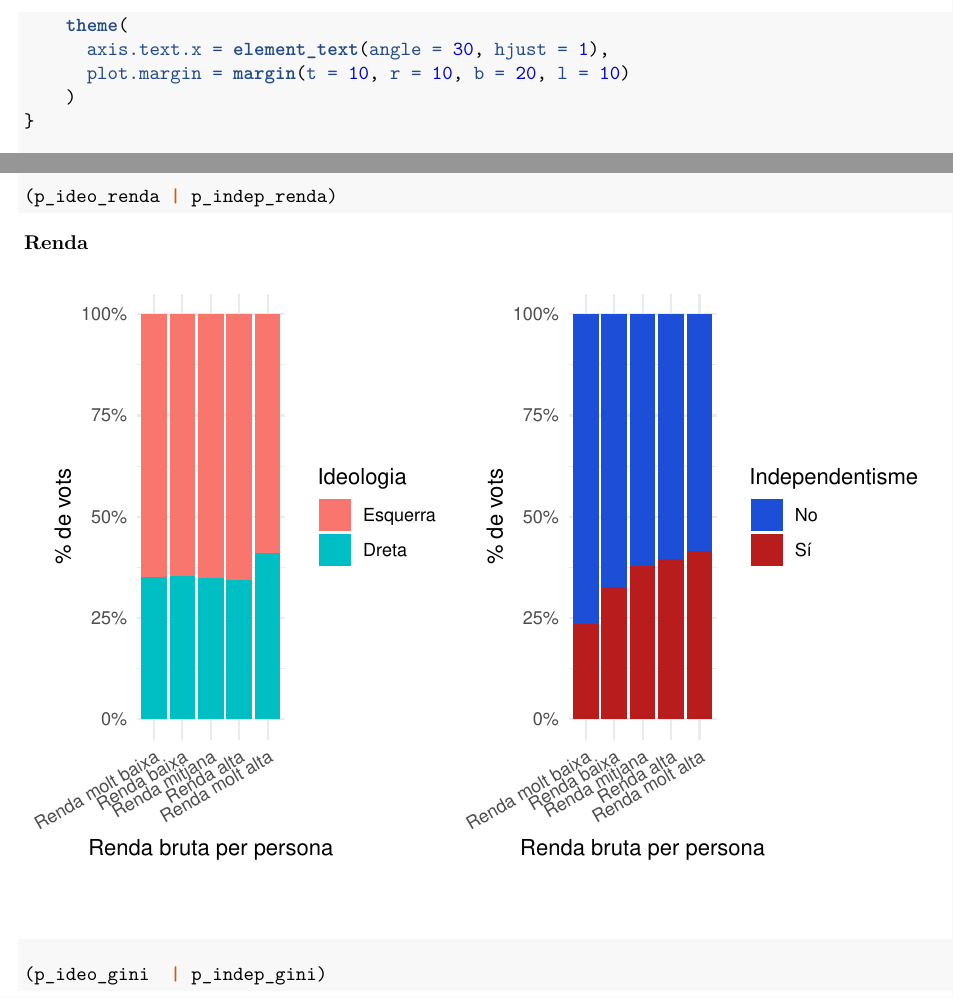
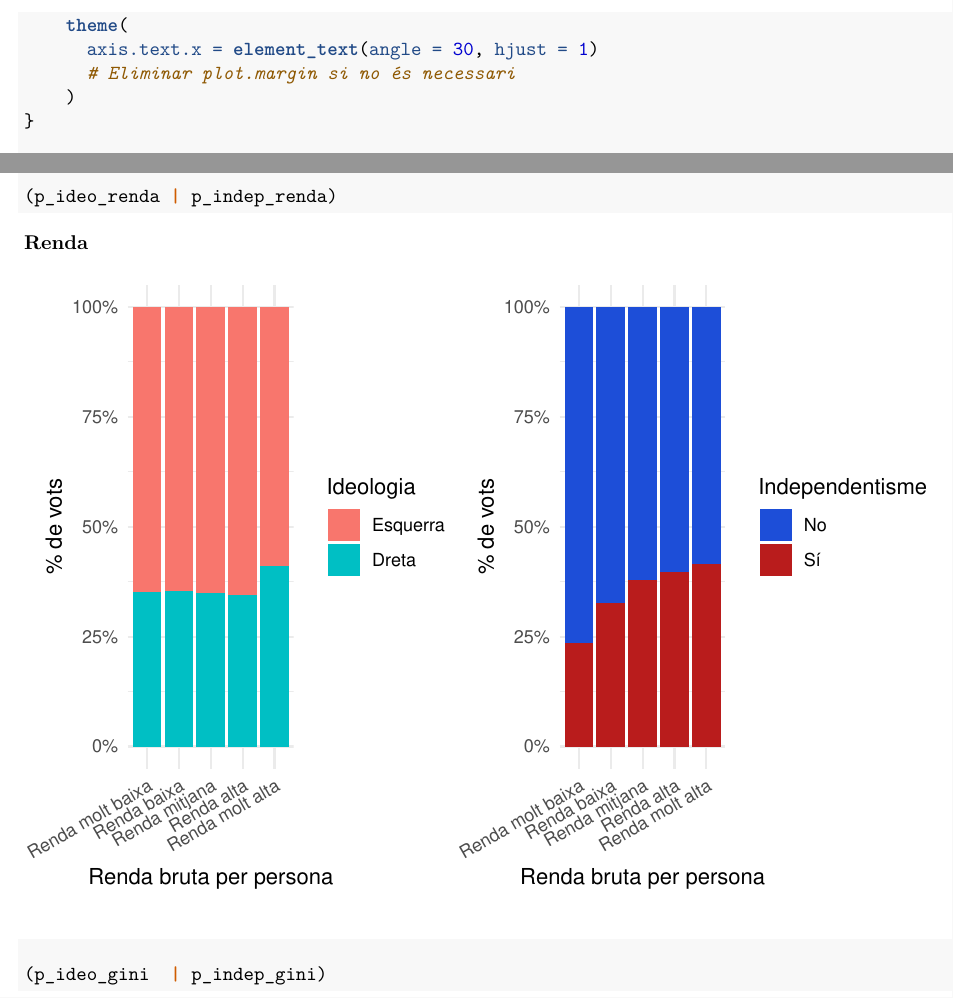
Before and after one commit to aniolvv2288/Treball-final-Consultoria-Estadistica, an R Markdown document (Anàlisi Descriptiva.Rmd): two parts of pages 15 and 16 of 19, joined at a grey line, cut so that both start at the same text. Rendered offline with R 4.5, knitr and Pandoc, then LaTeX, with nearby package versions.

Commit message:
canvi funció per tal que compili

```diff
--- a/Anàlisi Descriptiva.Rmd
+++ b/Anàlisi Descriptiva.Rmd
@@ -381,8 +381,8 @@ plot_blocs_factor <- function(var, bloc, label_bloc, label_x) {
     ) +
     theme_minimal() +
     theme(
-      axis.text.x = element_text(angle = 30, hjust = 1),
-      plot.margin = margin(t = 10, r = 10, b = 20, l = 10)
+      axis.text.x = element_text(angle = 30, hjust = 1)
+      # Eliminar plot.margin si no és necessari
     )
 }
 
```
